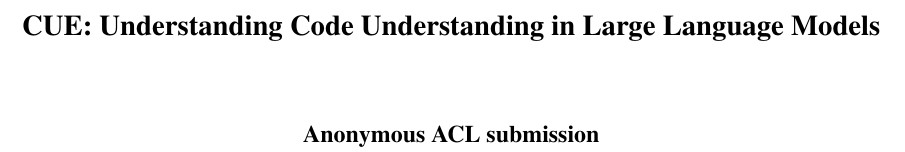
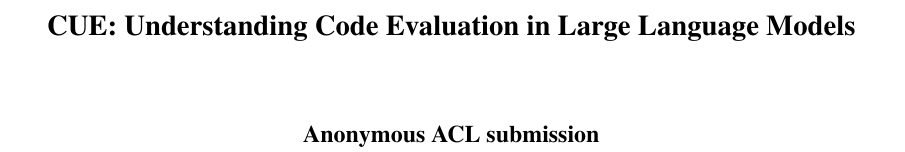
Before and after one commit to euyis1019/CUE-emnlp, a LaTeX paper (main.tex): part of page 1 of 4, cut so that both start at the same text. Compiled offline with pdfLaTeX.

Commit message:
Updates from Overleaf

```diff
--- a/main.tex
+++ b/main.tex
@@ -42,7 +42,7 @@
 % Title and Authors
 % ============================================================
 
-\title{CUE: Understanding Code Understanding in Large Language Models}
+\title{CUE: Understanding Code Evaluation in Large Language Models}
 
 \author{First Author \\
   Affiliation / Address line 1 \\
```
